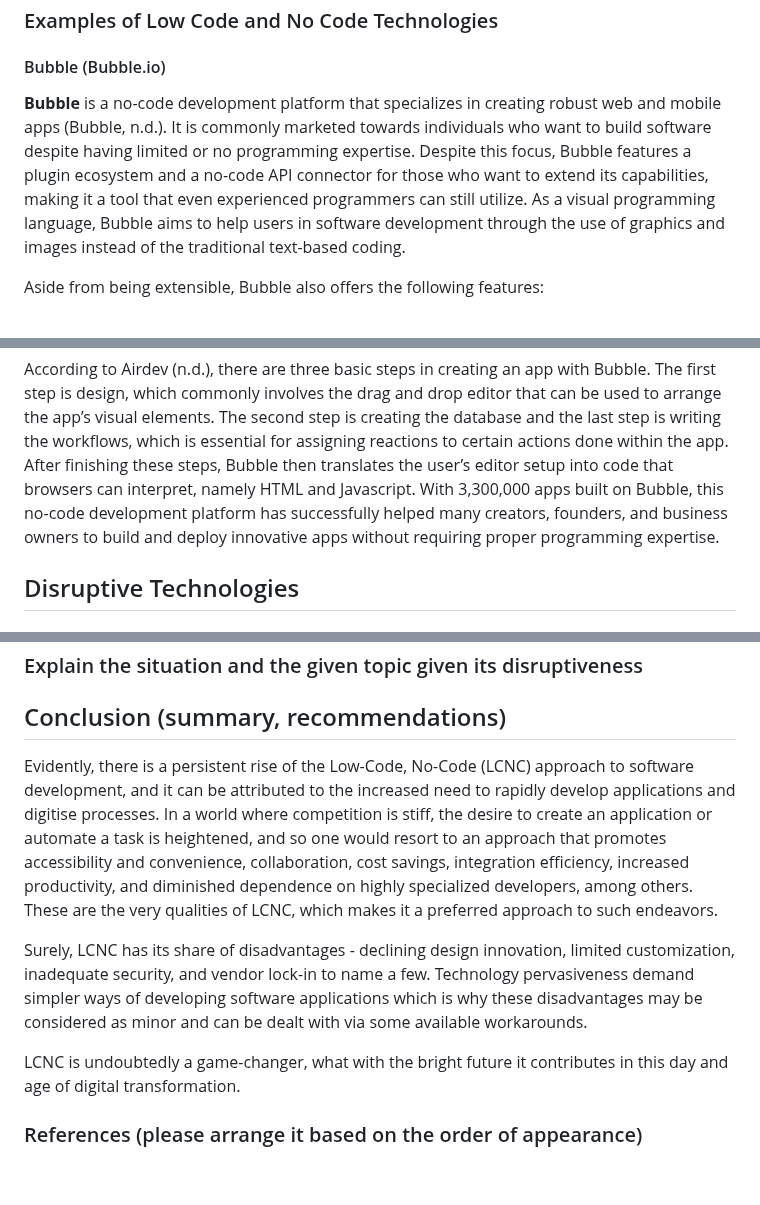
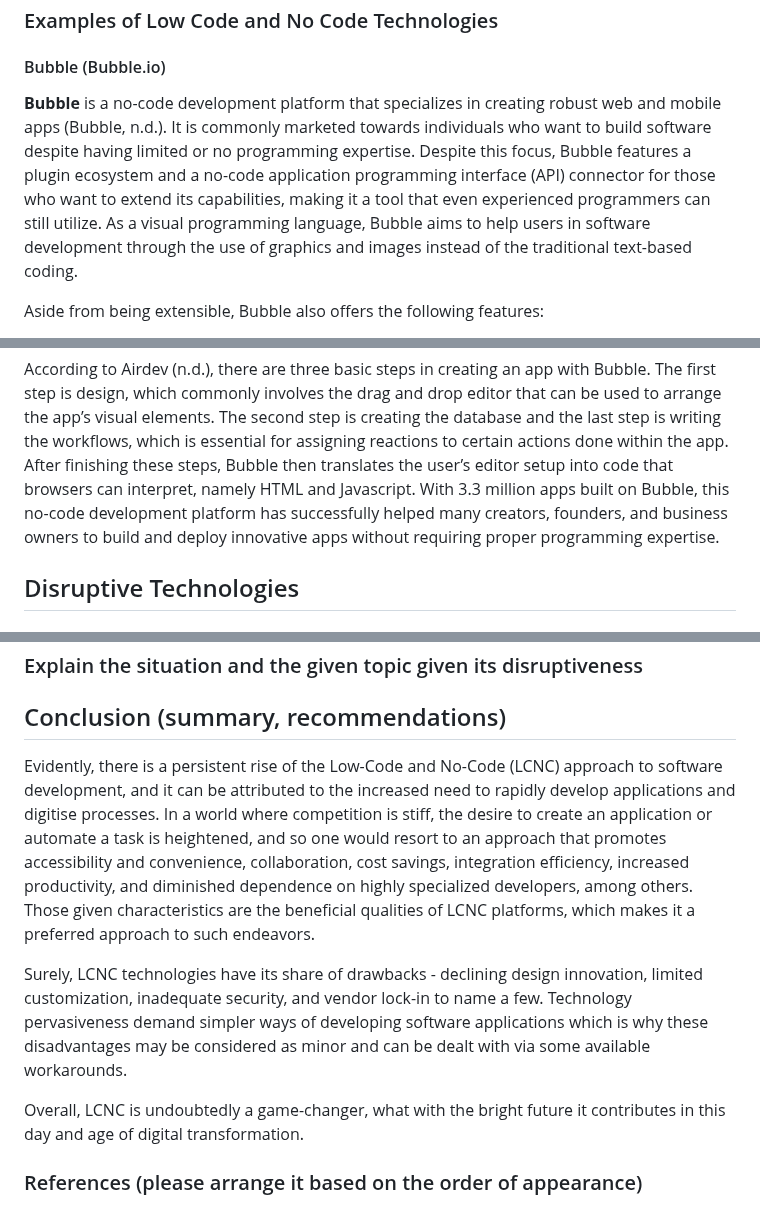
Before and after one commit to ibportugal/mms142-groupk-2023.github.io, a Markdown page: README.md, 3 parts joined by grey strips. GitHub-like rendering; blank space fills up the shorter version.

Commit message:
Update README.md
enhanced some sentences on Example and Conclusion

```diff
--- a/README.md
+++ b/README.md
@@ -72,7 +73,7 @@ Vendor lock-in refers to a situation where a customer becomes dependent on the v
   ### Examples of Low Code and No Code Technologies
 
   #### Bubble (Bubble.io)
-  **Bubble** is a no-code development platform that specializes in creating robust web and mobile apps (Bubble, n.d.). It is commonly marketed towards individuals who want to build software despite having limited or no programming expertise. Despite this focus, Bubble features a plugin ecosystem and a no-code API connector for those who want to extend its capabilities, making it a tool that even experienced programmers can still utilize. As a visual programming language, Bubble aims to help users in software development through the use of graphics and images instead of the traditional text-based coding.
+  **Bubble** is a no-code development platform that specializes in creating robust web and mobile apps (Bubble, n.d.). It is commonly marketed towards individuals who want to build software despite having limited or no programming expertise. Despite this focus, Bubble features a plugin ecosystem and a no-code application programming interface (API) connector for those who want to extend its capabilities, making it a tool that even experienced programmers can still utilize. As a visual programming language, Bubble aims to help users in software development through the use of graphics and images instead of the traditional text-based coding.
 
   Aside from being extensible, Bubble also offers the following features:
   - **Customizable:** users can achieve any user interface and user experience (UI/UX) design by customizing the different tools available on the Bubble platform
@@ -80,7 +81,7 @@ Vendor lock-in refers to a situation where a customer becomes dependent on the v
   - **Full-stack:** Bubble covers all the essential components an app needs to be fully functional: user interface (front-end) design, back-end logic, and hosting environment (LowCode Agency, 2023).
 
   According to Airdev (n.d.), there are three basic steps in creating an app with Bubble. The first step is design, which commonly involves the drag and drop editor that can be used to arrange the app’s visual elements. The second step is creating the database and the last step is writing the workflows, which is essential for assigning reactions to certain actions done within the app. After finishing these steps, Bubble then translates the user’s editor setup into code that browsers can interpret, namely HTML and Javascript.
-  With 3,300,000 apps built on Bubble, this no-code development platform has successfully helped many creators, founders, and business owners to build and deploy innovative apps without requiring proper programming expertise.
+  With 3.3 million apps built on Bubble, this no-code development platform has successfully helped many creators, founders, and business owners to build and deploy innovative apps without requiring proper programming expertise.
 
 ## Disruptive Technologies
 
@@ -127,11 +128,11 @@ While initial costs might include subscription fees for these platforms, they ar
 
 ## Conclusion (summary, recommendations)
 
-Evidently, there is a persistent rise of the Low-Code, No-Code (LCNC) approach to software development, and it can be attributed to the increased need to rapidly develop applications and digitise processes. In a world where competition is stiff, the desire to create an application or automate a task is heightened, and so one would resort to an approach that promotes accessibility and convenience, collaboration, cost savings, integration efficiency, increased productivity, and diminished dependence on highly specialized developers, among others. These are the very qualities of LCNC, which makes it a preferred approach to such endeavors.
+Evidently, there is a persistent rise of the Low-Code and No-Code (LCNC) approach to software development, and it can be attributed to the increased need to rapidly develop applications and digitise processes. In a world where competition is stiff, the desire to create an application or automate a task is heightened, and so one would resort to an approach that promotes accessibility and convenience, collaboration, cost savings, integration efficiency, increased productivity, and diminished dependence on highly specialized developers, among others. Those given characteristics are the beneficial qualities of LCNC platforms, which makes it a preferred approach to such endeavors.
 
-Surely, LCNC has its share of disadvantages - declining design innovation, limited customization, inadequate security, and vendor lock-in to name a few. Technology pervasiveness demand simpler ways of developing software applications which is why these disadvantages may be considered as minor and can be dealt with via some available workarounds.
+Surely, LCNC technologies have its share of drawbacks - declining design innovation, limited customization, inadequate security, and vendor lock-in to name a few. Technology pervasiveness demand simpler ways of developing software applications which is why these disadvantages may be considered as minor and can be dealt with via some available workarounds.
 
-LCNC is undoubtedly a game-changer, what with the bright future it contributes in this day and age of digital transformation.
+Overall, LCNC is undoubtedly a game-changer, what with the bright future it contributes in this day and age of digital transformation.
 
 ### References (please arrange it based on the order of appearance)
 
```
Also changed, not shown: other parts of README.md (+1 -0 lines).
